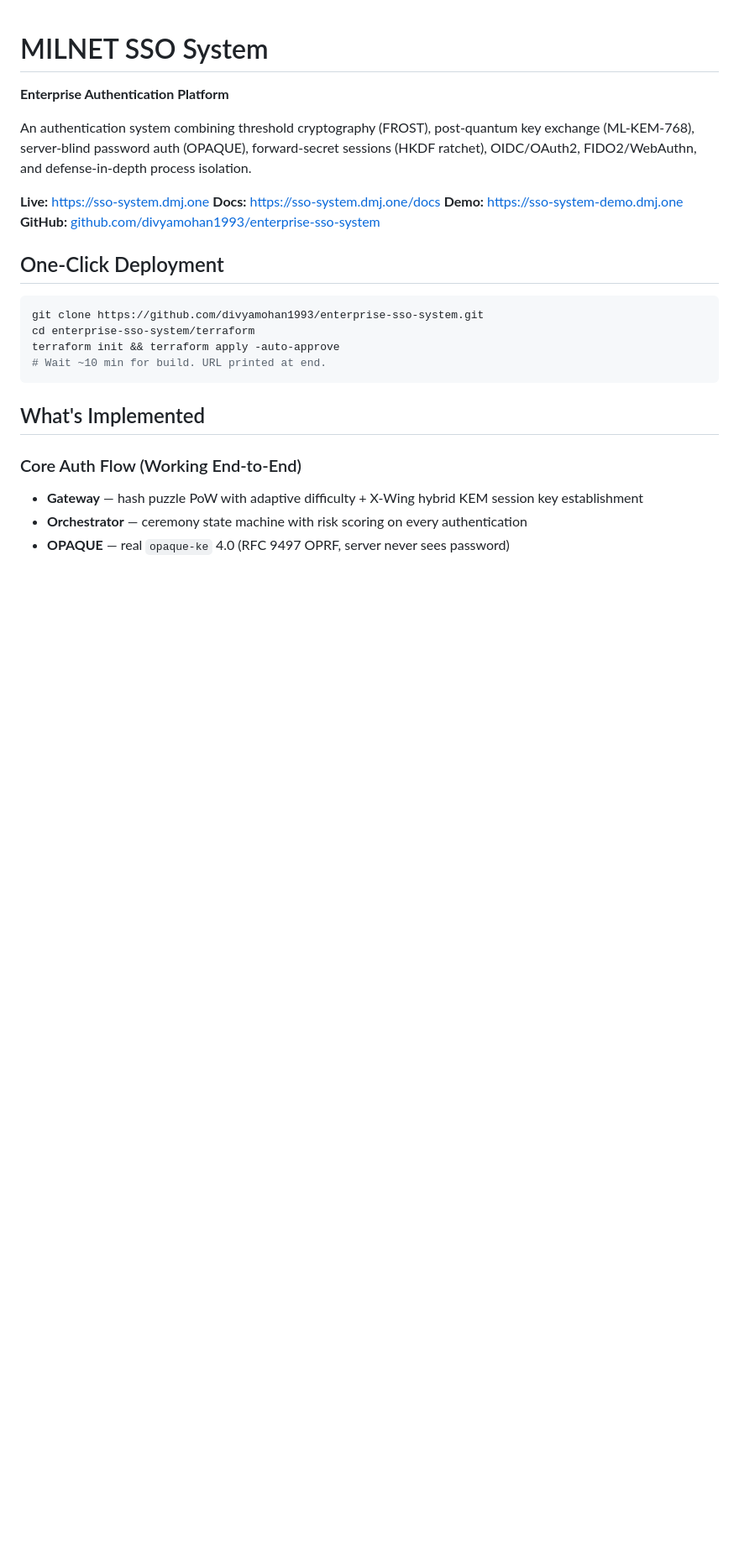
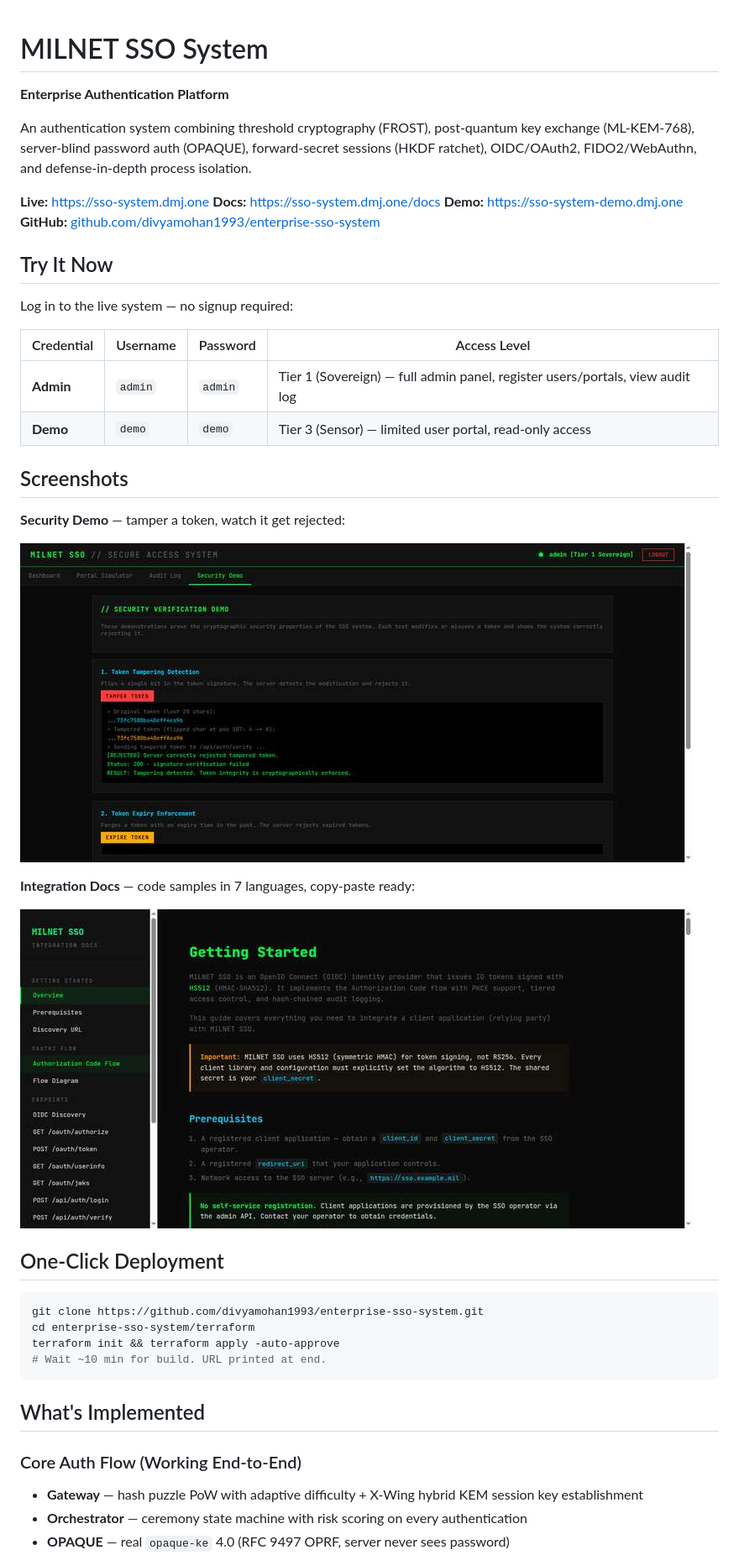
Before and after one commit to divyamohan1993/enterprise-sso-system, a Markdown page: README.md, the part around the change. Shown at 84% size. Rendered like a GitHub page; pictures changed too: screenshots/docs.jpg (added), screenshots/security-demo.jpg (added); blank space fills up the shorter version.

Commit message:
docs: add screenshots and demo credentials to README
- 5 screenshots: login, dashboard, portals, security demo, docs
- Demo credentials: admin/admin (Tier 1), demo/demo (Tier 3)
- "Try It Now" section at top for instant access

Co-Authored-By: Claude Opus 4.6 (1M context) <noreply@anthropic.com>

```diff
--- a/README.md
+++ b/README.md
@@ -8,6 +8,25 @@ An authentication system combining threshold cryptography (FROST), post-quantum
 **Docs:** [https://sso-system.dmj.one/docs](https://sso-system.dmj.one/docs)
 **Demo:** [https://sso-system-demo.dmj.one](https://sso-system-demo.dmj.one)
 **GitHub:** [github.com/divyamohan1993/enterprise-sso-system](https://github.com/divyamohan1993/enterprise-sso-system)
+
+## Try It Now
+
+Log in to the live system — no signup required:
+
+| Credential | Username | Password | Access Level |
+|-----------|----------|----------|-------------|
+| **Admin** | `admin` | `admin` | Tier 1 (Sovereign) — full admin panel, register users/portals, view audit log |
+| **Demo** | `demo` | `demo` | Tier 3 (Sensor) — limited user portal, read-only access |
+
+## Screenshots
+
+**Security Demo** — tamper a token, watch it get rejected:
+
+![Security Demo](screenshots/security-demo.jpg)
+
+**Integration Docs** — code samples in 7 languages, copy-paste ready:
+
+![Integration Docs](screenshots/docs.jpg)
 
 ## One-Click Deployment
 
```
Also changed, not shown: 1 other file.
